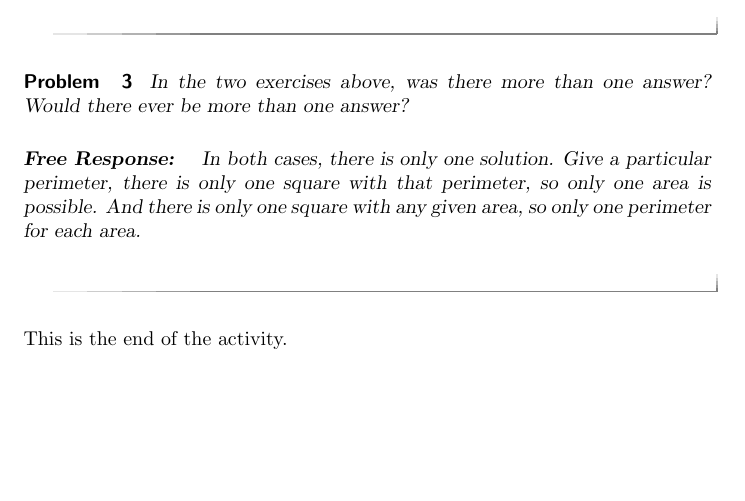
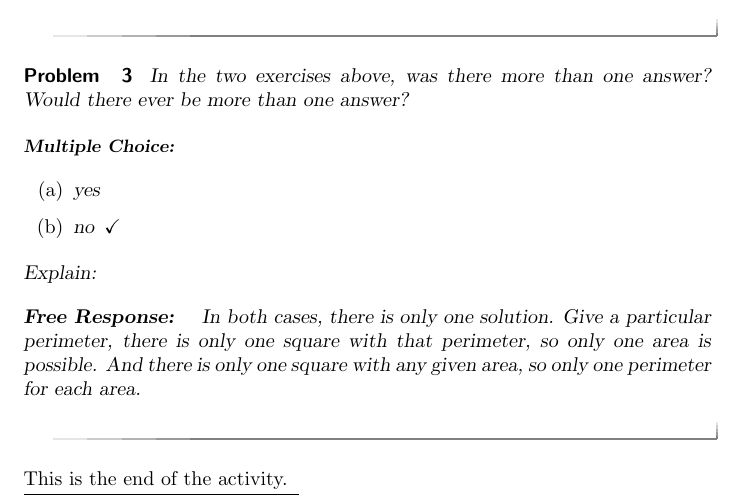
Before and after one commit to oscarlevin/supplementalCalculusXimera, a LaTeX document (IntroToFunctions/FunctionsGraphs.tex): part of the page, cut so that both start at the same text, the shorter picture padded with empty space. Compiled offline with pdfLaTeX.

Commit message:
added multiple choice

```diff
--- a/IntroToFunctions/FunctionsGraphs.tex
+++ b/IntroToFunctions/FunctionsGraphs.tex
@@ -87,6 +87,12 @@ If the area is 36, then the side length must be 6, since $6\times 6 = 36$.  The
 \begin{problem}
 In the two exercises above, was there more than one answer?  Would there ever be more than one answer?
 
+\begin{multipleChoice}
+\choice{yes}
+\choice[correct]{no}
+\end{multipleChoice}
+
+Explain:
 \begin{freeResponse}
 In both cases, there is only one solution.  Give a particular perimeter, there is only one square with that perimeter, so only one area is possible.  And there is only one square with any given area, so only one perimeter for each area.
 \end{freeResponse}
```
Also changed, not shown: IntroToFunctions/FunctionsGraphs.pdf, 2 other files.
